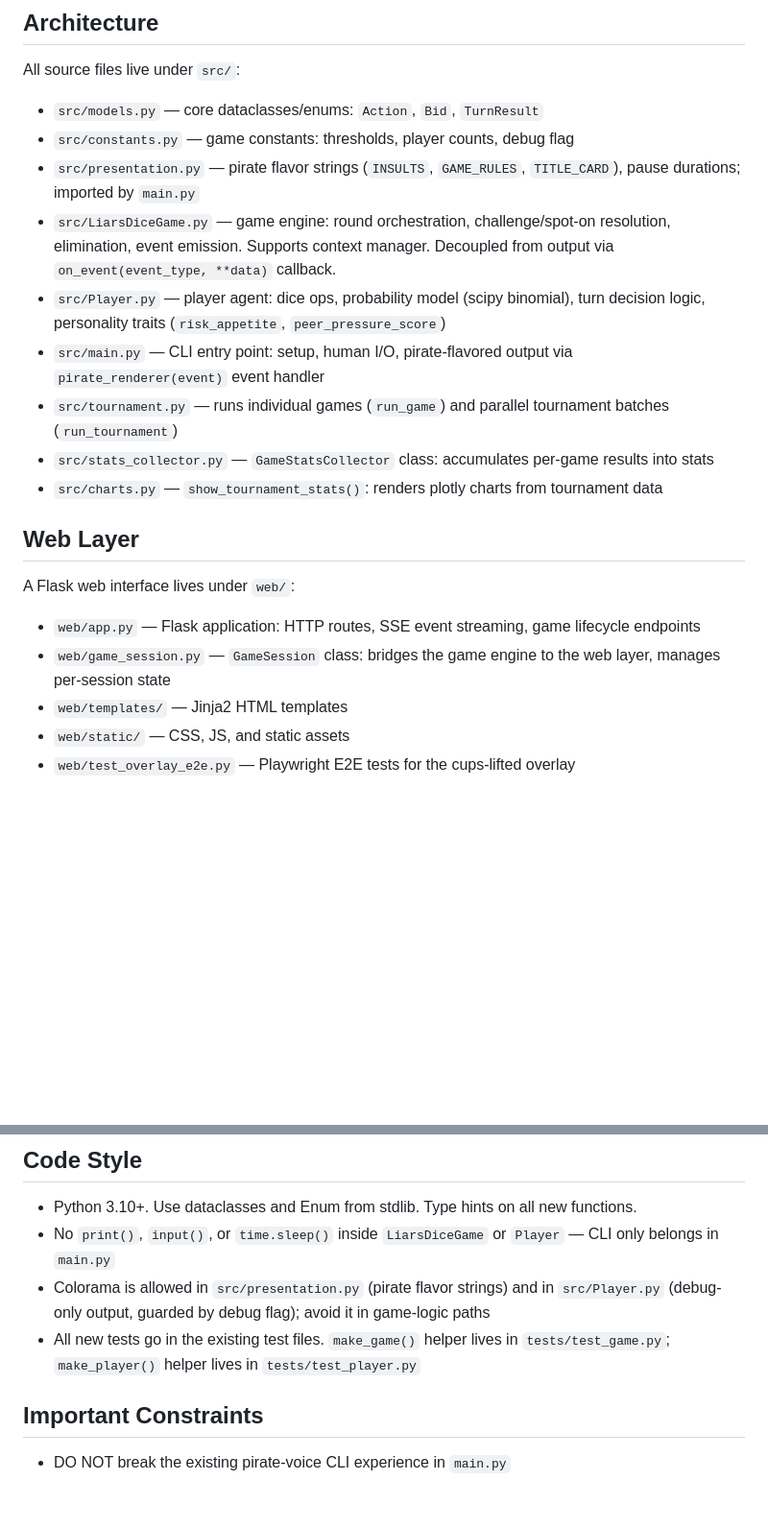
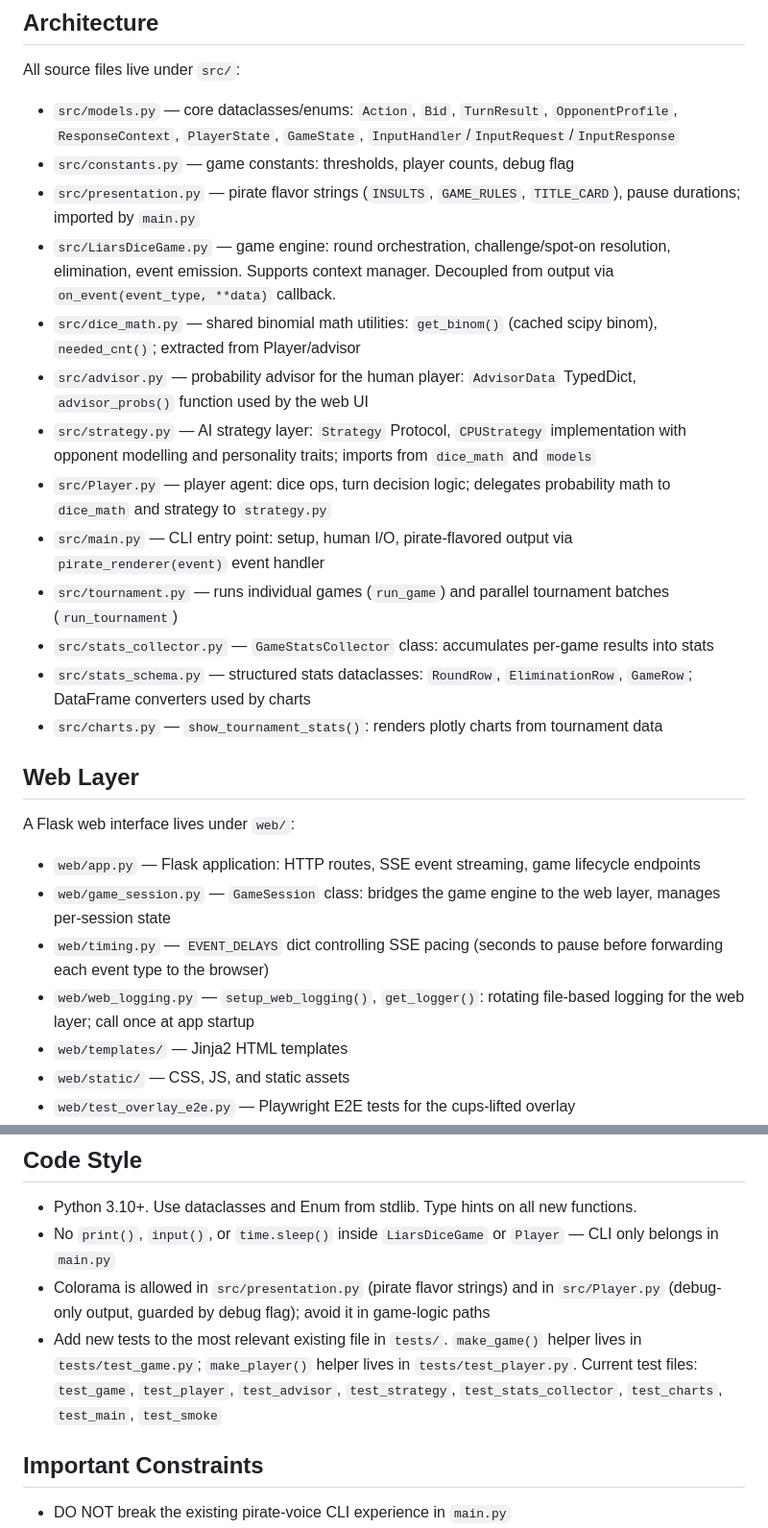
Before and after one commit to kirktobridge/liars_dice_python, a Markdown page: CLAUDE.md, 2 parts joined by grey strips. Shown at 96% size. GitHub-like rendering; blank space fills up the shorter version.

Commit message:
keepin claude in the know

```diff
--- a/CLAUDE.md
+++ b/CLAUDE.md
@@ -4,14 +4,18 @@
 
 All source files live under `src/`:
 
-- `src/models.py` — core dataclasses/enums: `Action`, `Bid`, `TurnResult`
+- `src/models.py` — core dataclasses/enums: `Action`, `Bid`, `TurnResult`, `OpponentProfile`, `ResponseContext`, `PlayerState`, `GameState`, `InputHandler`/`InputRequest`/`InputResponse`
 - `src/constants.py` — game constants: thresholds, player counts, debug flag
 - `src/presentation.py` — pirate flavor strings (`INSULTS`, `GAME_RULES`, `TITLE_CARD`), pause durations; imported by `main.py`
 - `src/LiarsDiceGame.py` — game engine: round orchestration, challenge/spot-on resolution, elimination, event emission. Supports context manager. Decoupled from output via `on_event(event_type, **data)` callback.
-- `src/Player.py` — player agent: dice ops, probability model (scipy binomial), turn decision logic, personality traits (`risk_appetite`, `peer_pressure_score`)
+- `src/dice_math.py` — shared binomial math utilities: `get_binom()` (cached scipy binom), `needed_cnt()`; extracted from Player/advisor
+- `src/advisor.py` — probability advisor for the human player: `AdvisorData` TypedDict, `advisor_probs()` function used by the web UI
+- `src/strategy.py` — AI strategy layer: `Strategy` Protocol, `CPUStrategy` implementation with opponent modelling and personality traits; imports from `dice_math` and `models`
+- `src/Player.py` — player agent: dice ops, turn decision logic; delegates probability math to `dice_math` and strategy to `strategy.py`
 - `src/main.py` — CLI entry point: setup, human I/O, pirate-flavored output via `pirate_renderer(event)` event handler
 - `src/tournament.py` — runs individual games (`run_game`) and parallel tournament batches (`run_tournament`)
 - `src/stats_collector.py` — `GameStatsCollector` class: accumulates per-game results into stats
+- `src/stats_schema.py` — structured stats dataclasses: `RoundRow`, `EliminationRow`, `GameRow`; DataFrame converters used by charts
 - `src/charts.py` — `show_tournament_stats()`: renders plotly charts from tournament data
 
 ## Web Layer
@@ -20,6 +24,8 @@ A Flask web interface lives under `web/`:
 
 - `web/app.py` — Flask application: HTTP routes, SSE event streaming, game lifecycle endpoints
 - `web/game_session.py` — `GameSession` class: bridges the game engine to the web layer, manages per-session state
+- `web/timing.py` — `EVENT_DELAYS` dict controlling SSE pacing (seconds to pause before forwarding each event type to the browser)
+- `web/web_logging.py` — `setup_web_logging()`, `get_logger()`: rotating file-based logging for the web layer; call once at app startup
 - `web/templates/` — Jinja2 HTML templates
 - `web/static/` — CSS, JS, and static assets
 - `web/test_overlay_e2e.py` — Playwright E2E tests for the cups-lifted overlay
@@ -44,7 +50,7 @@ Run the web server: .venv/bin/uvicorn web.app:app
 - Python 3.10+. Use dataclasses and Enum from stdlib. Type hints on all new functions.
 - No `print()`, `input()`, or `time.sleep()` inside `LiarsDiceGame` or `Player` — CLI only belongs in `main.py`
 - Colorama is allowed in `src/presentation.py` (pirate flavor strings) and in `src/Player.py` (debug-only output, guarded by debug flag); avoid it in game-logic paths
-- All new tests go in the existing test files. `make_game()` helper lives in `tests/test_game.py`; `make_player()` helper lives in `tests/test_player.py`
+- Add new tests to the most relevant existing file in `tests/`. `make_game()` helper lives in `tests/test_game.py`; `make_player()` helper lives in `tests/test_player.py`. Current test files: `test_game`, `test_player`, `test_advisor`, `test_strategy`, `test_stats_collector`, `test_charts`, `test_main`, `test_smoke`
 
 ## Important Constraints
 
```
